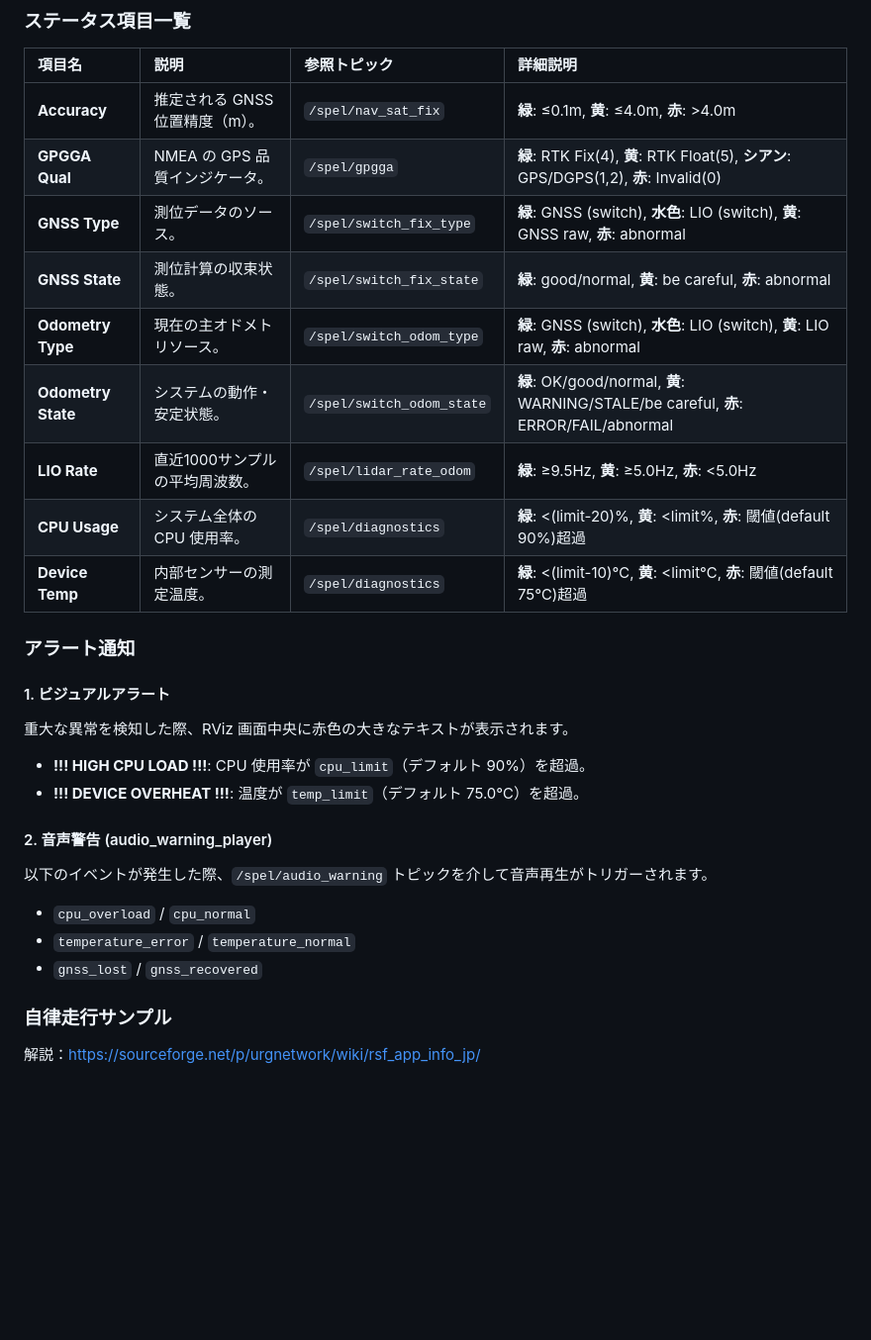
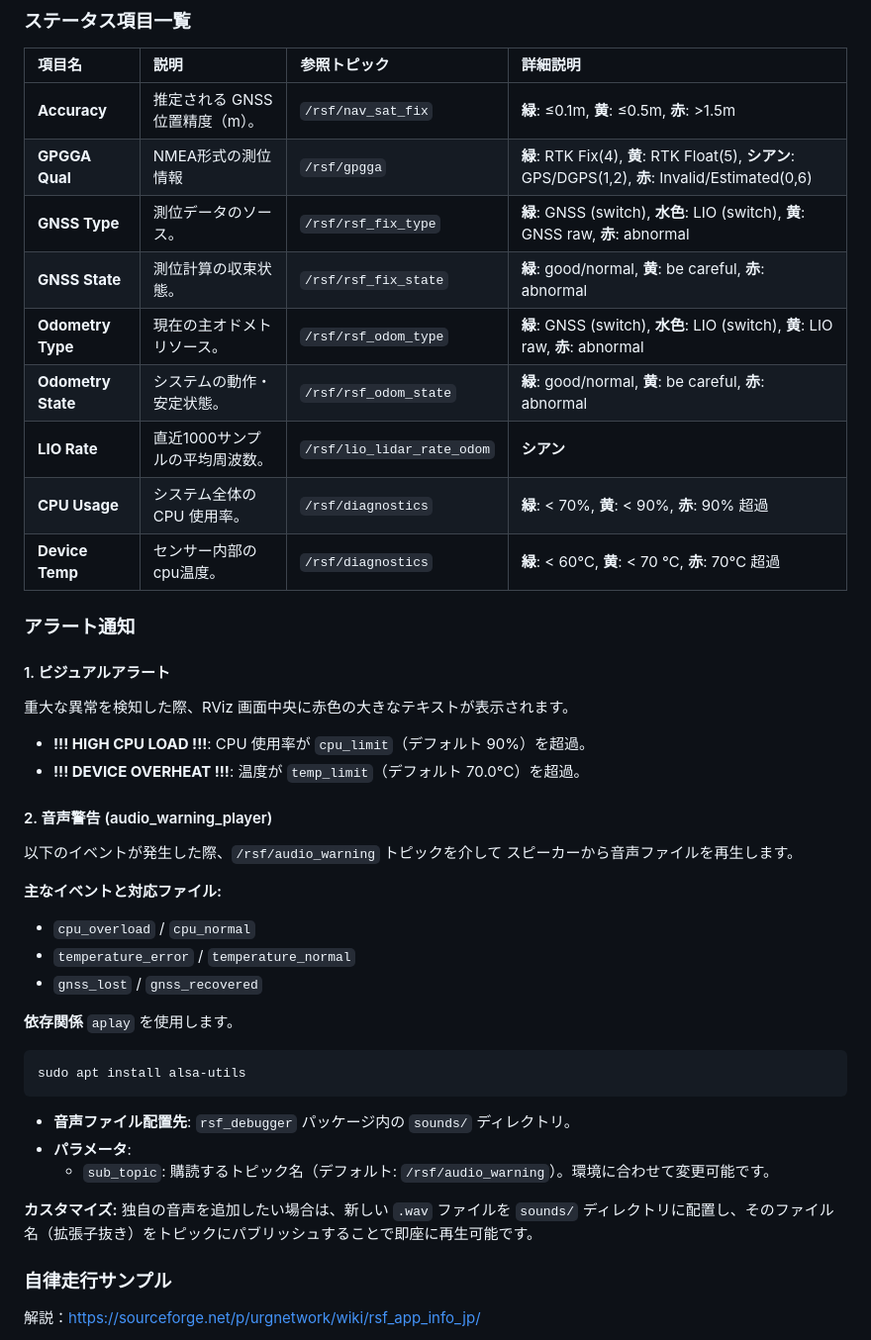
Before and after one commit to Hokuyo-aut/hokuyo_rsf, a Markdown page: README.md, the part around one of its changes. Shown at 99% size. GitHub-like rendering; blank space fills up the shorter version.

Commit message:
06/10 add document.

````diff
--- a/README.md
+++ b/README.md
@@ -41,29 +53,43 @@ ros2 launch hokuyo_rsf hokuyo_rsf_sample.launch.py debug_mode:=true
 ### ステータス項目一覧
 | 項目名 | 説明 | 参照トピック | 詳細説明 |
 | :--- | :--- | :--- | :--- |
-| **Accuracy** | 推定される GNSS 位置精度（m）。 | `/spel/nav_sat_fix` | **緑**: ≤0.1m, **黄**: ≤4.0m, **赤**: >4.0m |
-| **GPGGA Qual** | NMEA の GPS 品質インジケータ。 | `/spel/gpgga` | **緑**: RTK Fix(4), **黄**: RTK Float(5), **シアン**: GPS/DGPS(1,2), **赤**: Invalid(0) |
-| **GNSS Type** | 測位データのソース。 | `/spel/switch_fix_type` | **緑**: GNSS (switch), **水色**: LIO (switch), **黄**: GNSS raw, **赤**: abnormal |
-| **GNSS State** | 測位計算の収束状態。 | `/spel/switch_fix_state` | **緑**: good/normal, **黄**: be careful, **赤**: abnormal |
-| **Odometry Type** | 現在の主オドメトリソース。 | `/spel/switch_odom_type` | **緑**: GNSS (switch), **水色**: LIO (switch), **黄**: LIO raw, **赤**: abnormal |
-| **Odometry State** | システムの動作・安定状態。 | `/spel/switch_odom_state` | **緑**: OK/good/normal, **黄**: WARNING/STALE/be careful, **赤**: ERROR/FAIL/abnormal |
-| **LIO Rate** | 直近1000サンプルの平均周波数。 | `/spel/lidar_rate_odom` | **緑**: ≥9.5Hz, **黄**: ≥5.0Hz, **赤**: <5.0Hz |
-| **CPU Usage** | システム全体の CPU 使用率。 | `/spel/diagnostics` | **緑**: <(limit-20)%, **黄**: <limit%, **赤**: 閾値(default 90%)超過 |
-| **Device Temp** | 内部センサーの測定温度。 | `/spel/diagnostics` | **緑**: <(limit-10)℃, **黄**: <limit℃, **赤**: 閾値(default 75℃)超過 |
+| **Accuracy** | 推定される GNSS 位置精度（m）。 | `/rsf/nav_sat_fix` | **緑**: ≤0.1m, **黄**: ≤0.5m, **赤**: >1.5m |
+| **GPGGA Qual** | NMEA形式の測位情報 | `/rsf/gpgga` | **緑**: RTK Fix(4), **黄**: RTK Float(5), **シアン**: GPS/DGPS(1,2), **赤**: Invalid/Estimated(0,6) |
+| **GNSS Type** | 測位データのソース。 | `/rsf/rsf_fix_type` | **緑**: GNSS (switch), **水色**: LIO (switch), **黄**: GNSS raw, **赤**: abnormal |
+| **GNSS State** | 測位計算の収束状態。 | `/rsf/rsf_fix_state` | **緑**: good/normal, **黄**: be careful, **赤**: abnormal |
+| **Odometry Type** | 現在の主オドメトリソース。 | `/rsf/rsf_odom_type` | **緑**: GNSS (switch), **水色**: LIO (switch), **黄**: LIO raw, **赤**: abnormal |
+| **Odometry State** | システムの動作・安定状態。 | `/rsf/rsf_odom_state` | **緑**: good/normal, **黄**: be careful, **赤**: abnormal |
+| **LIO Rate** | 直近1000サンプルの平均周波数。 | `/rsf/lio_lidar_rate_odom` | **シアン** |
+| **CPU Usage** | システム全体の CPU 使用率。 | `/rsf/diagnostics` | **緑**: < 70%, **黄**: < 90%, **赤**: 90% 超過 |
+| **Device Temp** | センサー内部のcpu温度。 | `/rsf/diagnostics` | **緑**: < 60℃, **黄**: < 70 ℃, **赤**: 70℃ 超過 |
 
 ### アラート通知
 
 #### 1. ビジュアルアラート
 重大な異常を検知した際、RViz 画面中央に赤色の大きなテキストが表示されます。
 - **!!! HIGH CPU LOAD !!!**: CPU 使用率が `cpu_limit`（デフォルト 90%）を超過。
-- **!!! DEVICE OVERHEAT !!!**: 温度が `temp_limit`（デフォルト 75.0℃）を超過。
+- **!!! DEVICE OVERHEAT !!!**: 温度が `temp_limit`（デフォルト 70.0℃）を超過。
 
 #### 2. 音声警告 (audio_warning_player)
-以下のイベントが発生した際、`/spel/audio_warning` トピックを介して音声再生がトリガーされます。
+以下のイベントが発生した際、`/rsf/audio_warning` トピックを介して
+スピーカーから音声ファイルを再生します。
+
+**主なイベントと対応ファイル:**
 - `cpu_overload` / `cpu_normal`
 - `temperature_error` / `temperature_normal`
 - `gnss_lost` / `gnss_recovered`
 
+**依存関係**
+`aplay` を使用します。
+```
+sudo apt install alsa-utils
+```
+- **音声ファイル配置先**: `rsf_debugger` パッケージ内の `sounds/` ディレクトリ。
+- **パラメータ**:
+  - `sub_topic`: 購読するトピック名（デフォルト: `/rsf/audio_warning`）。環境に合わせて変更可能です。
+
+**カスタマイズ:**
+独自の音声を追加したい場合は、新しい `.wav` ファイルを `sounds/` ディレクトリに配置し、そのファイル名（拡張子抜き）をトピックにパブリッシュすることで即座に再生可能です。
 
 ### 自律走行サンプル
 
````
Also changed, not shown: other parts of README.md (+21 -9 lines), Images/rsf_debugger.png.
